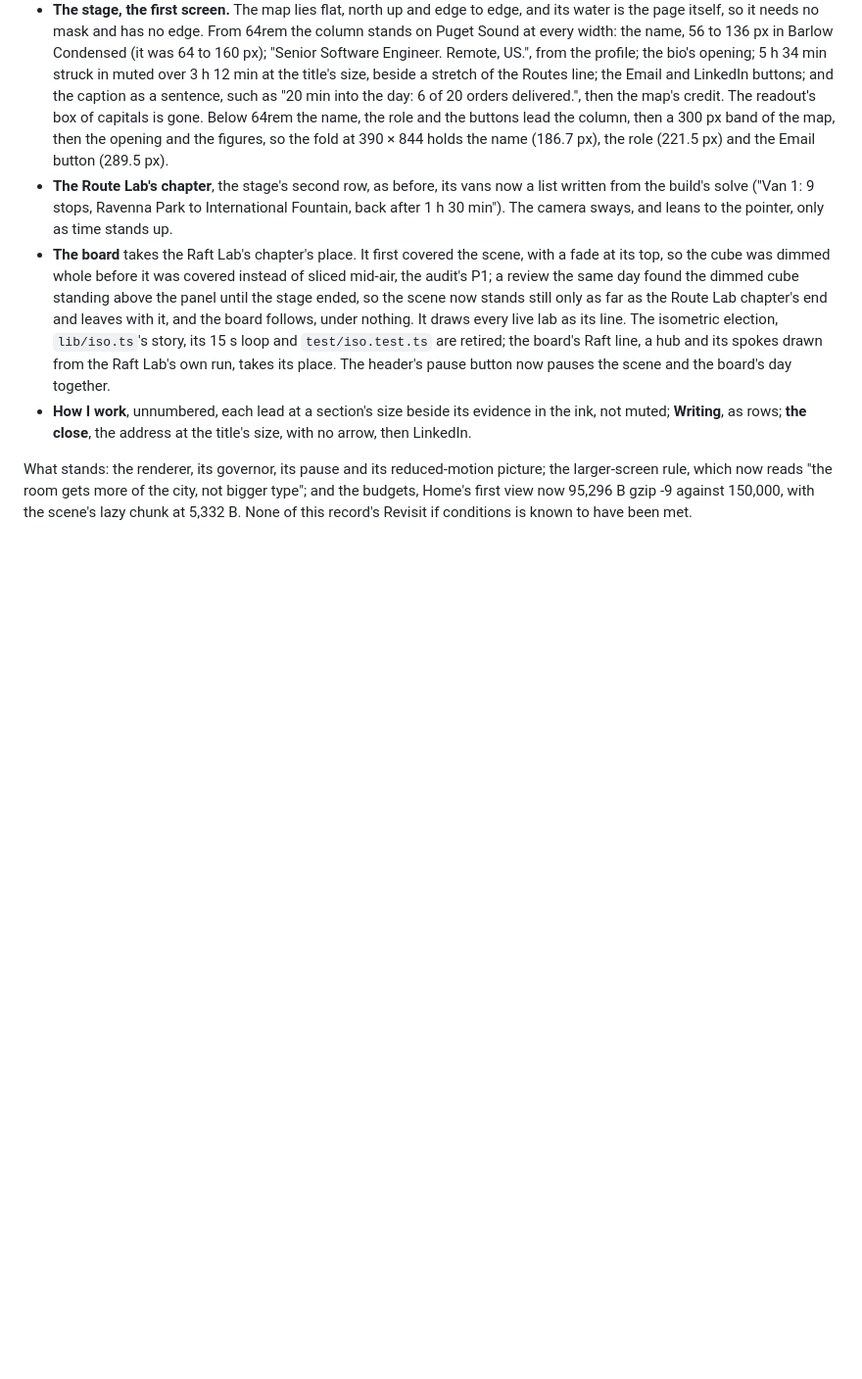
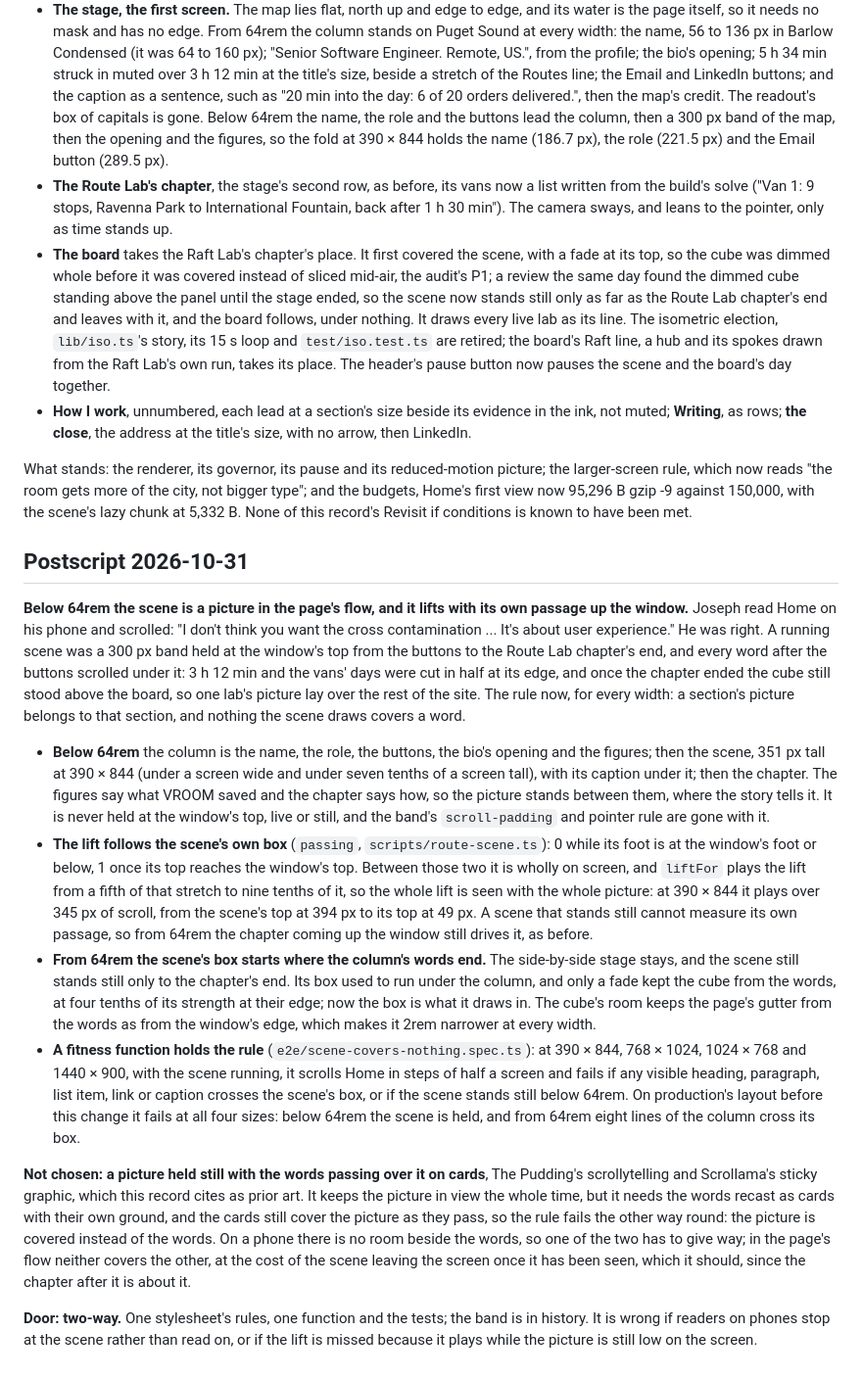
Before and after one commit to IHaveASegway/website, a Markdown page: docs/adr/0024-home-led-by-the-work.md, the part around the change. Shown at 98% size. Rendered like a GitHub page; blank space fills up the shorter version.

Commit message:
docs(adr): ADR 0024 postscript 2026-10-31, the scene in its own place
Below 64rem the scene is a picture in the page's flow that lifts with its
own passage up the window, and from 64rem its box starts where the words
end. Records why a held picture with the words on cards passing over it
(the sticky-graphic scrollytelling pattern) was not chosen: it needs the
cards and still covers the picture. design-system.md describes Home's
phone order as it now stands.

Claude-Session: https://claude.ai/code/session_01KbAAZNcEsvcMPFSP7f6KSo

```diff
--- a/docs/adr/0024-home-led-by-the-work.md
+++ b/docs/adr/0024-home-led-by-the-work.md
@@ -139,3 +139,16 @@ A wins on weight and on owning the least new code: the projection, the fit and t
 - **How I work**, unnumbered, each lead at a section's size beside its evidence in the ink, not muted; **Writing**, as rows; **the close**, the address at the title's size, with no arrow, then LinkedIn.
 
 What stands: the renderer, its governor, its pause and its reduced-motion picture; the larger-screen rule, which now reads "the room gets more of the city, not bigger type"; and the budgets, Home's first view now 95,296 B gzip -9 against 150,000, with the scene's lazy chunk at 5,332 B. None of this record's Revisit if conditions is known to have been met.
+
+## Postscript 2026-10-31
+
+**Below 64rem the scene is a picture in the page's flow, and it lifts with its own passage up the window.** Joseph read Home on his phone and scrolled: "I don't think you want the cross contamination ... It's about user experience." He was right. A running scene was a 300 px band held at the window's top from the buttons to the Route Lab chapter's end, and every word after the buttons scrolled under it: 3 h 12 min and the vans' days were cut in half at its edge, and once the chapter ended the cube still stood above the board, so one lab's picture lay over the rest of the site. The rule now, for every width: a section's picture belongs to that section, and nothing the scene draws covers a word.
+
+- **Below 64rem** the column is the name, the role, the buttons, the bio's opening and the figures; then the scene, 351 px tall at 390 × 844 (under a screen wide and under seven tenths of a screen tall), with its caption under it; then the chapter. The figures say what VROOM saved and the chapter says how, so the picture stands between them, where the story tells it. It is never held at the window's top, live or still, and the band's `scroll-padding` and pointer rule are gone with it.
+- **The lift follows the scene's own box** (`passing`, `scripts/route-scene.ts`): 0 while its foot is at the window's foot or below, 1 once its top reaches the window's top. Between those two it is wholly on screen, and `liftFor` plays the lift from a fifth of that stretch to nine tenths of it, so the whole lift is seen with the whole picture: at 390 × 844 it plays over 345 px of scroll, from the scene's top at 394 px to its top at 49 px. A scene that stands still cannot measure its own passage, so from 64rem the chapter coming up the window still drives it, as before.
+- **From 64rem the scene's box starts where the column's words end.** The side-by-side stage stays, and the scene still stands still only to the chapter's end. Its box used to run under the column, and only a fade kept the cube from the words, at four tenths of its strength at their edge; now the box is what it draws in. The cube's room keeps the page's gutter from the words as from the window's edge, which makes it 2rem narrower at every width.
+- **A fitness function holds the rule** (`e2e/scene-covers-nothing.spec.ts`): at 390 × 844, 768 × 1024, 1024 × 768 and 1440 × 900, with the scene running, it scrolls Home in steps of half a screen and fails if any visible heading, paragraph, list item, link or caption crosses the scene's box, or if the scene stands still below 64rem. On production's layout before this change it fails at all four sizes: below 64rem the scene is held, and from 64rem eight lines of the column cross its box.
+
+**Not chosen: a picture held still with the words passing over it on cards**, The Pudding's scrollytelling and Scrollama's sticky graphic, which this record cites as prior art. It keeps the picture in view the whole time, but it needs the words recast as cards with their own ground, and the cards still cover the picture as they pass, so the rule fails the other way round: the picture is covered instead of the words. On a phone there is no room beside the words, so one of the two has to give way; in the page's flow neither covers the other, at the cost of the scene leaving the screen once it has been seen, which it should, since the chapter after it is about it.
+
+**Door: two-way.** One stylesheet's rules, one function and the tests; the band is in history. It is wrong if readers on phones stop at the scene rather than read on, or if the lift is missed because it plays while the picture is still low on the screen.
```
Also changed, not shown: docs/design-system.md (+2 -2 lines).
